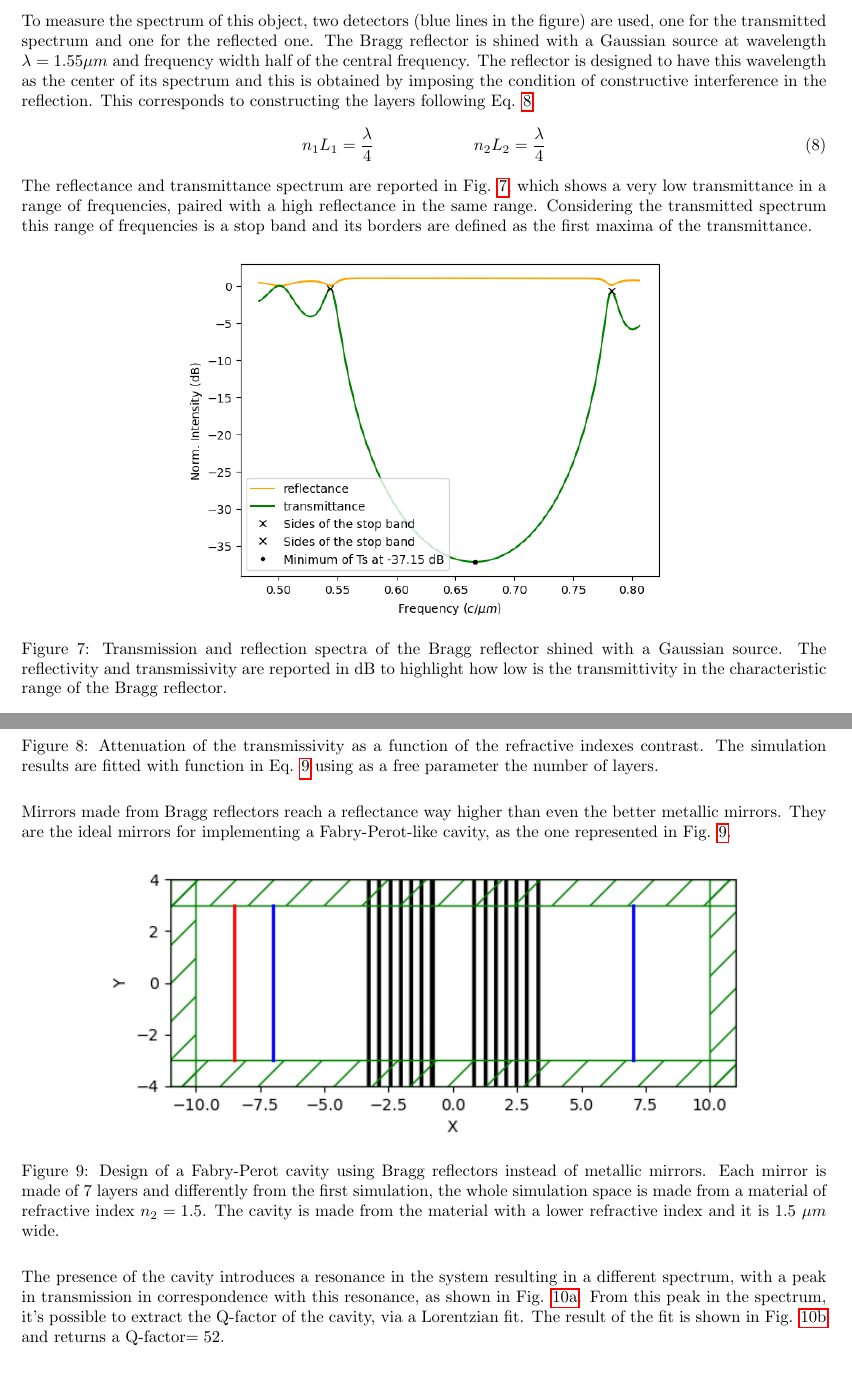
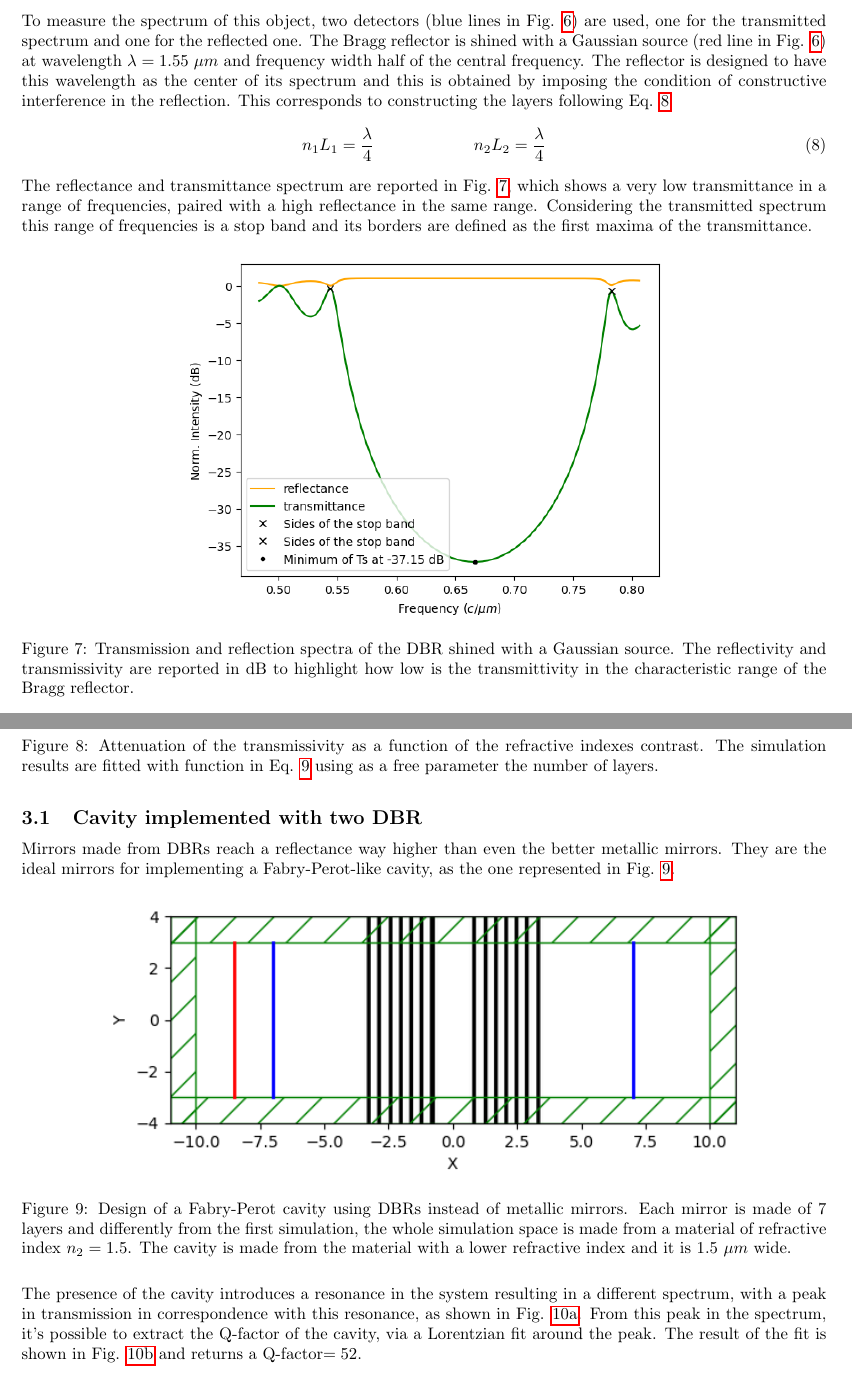
Before and after one commit to elife00/LabPh-Sim, a LaTeX paper (Report/main.tex, which reads Report/Bragg_reflector.tex): two parts of pages 5 and 6 of 11, joined at a grey line, cut so that both start at the same text. Compiled offline with pdfLaTeX.

Commit message:
last revision of the report

```diff
--- a/Report/Bragg_reflector.tex
+++ b/Report/Bragg_reflector.tex
@@ -7,7 +7,7 @@ A distributed Bragg reflector is composed of alternating layers of two materials
     \label{fig:bragg_design}
 \end{figure}
 
-To measure the spectrum of this object, two detectors (blue lines in the figure) are used, one for the transmitted spectrum and one for the reflected one. The Bragg reflector is shined with a Gaussian source at wavelength \(\lambda = 1.55 \mu m\) and frequency width half of the central frequency. The reflector is designed to have this wavelength as the center of its spectrum and this is obtained by imposing the condition of constructive interference in the reflection. This corresponds to constructing the layers following Eq. \ref{eq:grating_period}
+To measure the spectrum of this object, two detectors (blue lines in Fig. \ref{fig:bragg_design}) are used, one for the transmitted spectrum and one for the reflected one. The Bragg reflector is shined with a Gaussian source (red line in Fig. \ref{fig:bragg_design}) at wavelength \(\lambda = 1.55\ \mu m\) and frequency width half of the central frequency. The reflector is designed to have this wavelength as the center of its spectrum and this is obtained by imposing the condition of constructive interference in the reflection. This corresponds to constructing the layers following Eq. \ref{eq:grating_period}
 \begin{equation}\label{eq:grating_period}
     n_1 L_1 = \frac{\lambda}{4} \qquad\qquad\qquad n_2 L_2 = \frac{\lambda}{4}
 \end{equation}
@@ -17,7 +17,7 @@ The reflectance and transmittance spectrum are reported in Fig. \ref{fig:bragg_s
 \begin{figure}[H]
     \centering
     \includegraphics[width=0.6\linewidth]{Figures/bragg_spectrum.png}
-    \caption{Transmission and reflection spectra of the Bragg reflector shined with a Gaussian source. The reflectivity and transmissivity are reported in dB to highlight how low is the transmittivity in the characteristic range of the Bragg reflector.}
+    \caption{Transmission and reflection spectra of the DBR shined with a Gaussian source. The reflectivity and transmissivity are reported in dB to highlight how low is the transmittivity in the characteristic range of the Bragg reflector.}
     \label{fig:bragg_spectrum}
 \end{figure}
 
@@ -34,16 +34,17 @@ The result of the simulation is represented in Fig. \ref{fig:bragg_attenuation_v
     \label{fig:bragg_attenuation_vs_index}
 \end{figure}
 
-Mirrors made from Bragg reflectors reach a reflectance way higher than even the better metallic mirrors. They are the ideal mirrors for implementing a Fabry-Perot-like cavity, as the one represented in Fig. \ref{fig:bragg_cavity_design}.
+\subsection{Cavity implemented with two DBR}
+Mirrors made from DBRs reach a reflectance way higher than even the better metallic mirrors. They are the ideal mirrors for implementing a Fabry-Perot-like cavity, as the one represented in Fig. \ref{fig:bragg_cavity_design}.
 
 \begin{figure}[H]
     \centering
     \includegraphics[width=0.8\linewidth]{Figures/bragg_cavity_design.png}
-    \caption{Design of a Fabry-Perot cavity using Bragg reflectors instead of metallic mirrors. Each mirror is made of 7 layers and differently from the first simulation, the whole simulation space is made from a material of refractive index \(n_2 = 1.5\). The cavity is made from the material with a lower refractive index and it is \(1.5\ \mu m\) wide.}
+    \caption{Design of a Fabry-Perot cavity using DBRs instead of metallic mirrors. Each mirror is made of 7 layers and differently from the first simulation, the whole simulation space is made from a material of refractive index \(n_2 = 1.5\). The cavity is made from the material with a lower refractive index and it is \(1.5\ \mu m\) wide.}
     \label{fig:bragg_cavity_design}
 \end{figure}
 
-The presence of the cavity introduces a resonance in the system resulting in a different spectrum, with a peak in transmission in correspondence with this resonance, as shown in Fig. \ref{fig:bragg_vs_cavity_spectrum}. From this peak in the spectrum, it's possible to extract the Q-factor of the cavity, via a Lorentzian fit. The result of the fit is shown in Fig. \ref{fig:bragg_cavity_spectrum_fit} and returns a Q-factor\(=52\).
+The presence of the cavity introduces a resonance in the system resulting in a different spectrum, with a peak in transmission in correspondence with this resonance, as shown in Fig. \ref{fig:bragg_vs_cavity_spectrum}. From this peak in the spectrum, it's possible to extract the Q-factor of the cavity, via a Lorentzian fit around the peak. The result of the fit is shown in Fig. \ref{fig:bragg_cavity_spectrum_fit} and returns a Q-factor\(=52\).
 
 \begin{figure}[H]
     \centering
```
Also changed, not shown: Report/Bragg_reflector.tex (5 more changed lines).
